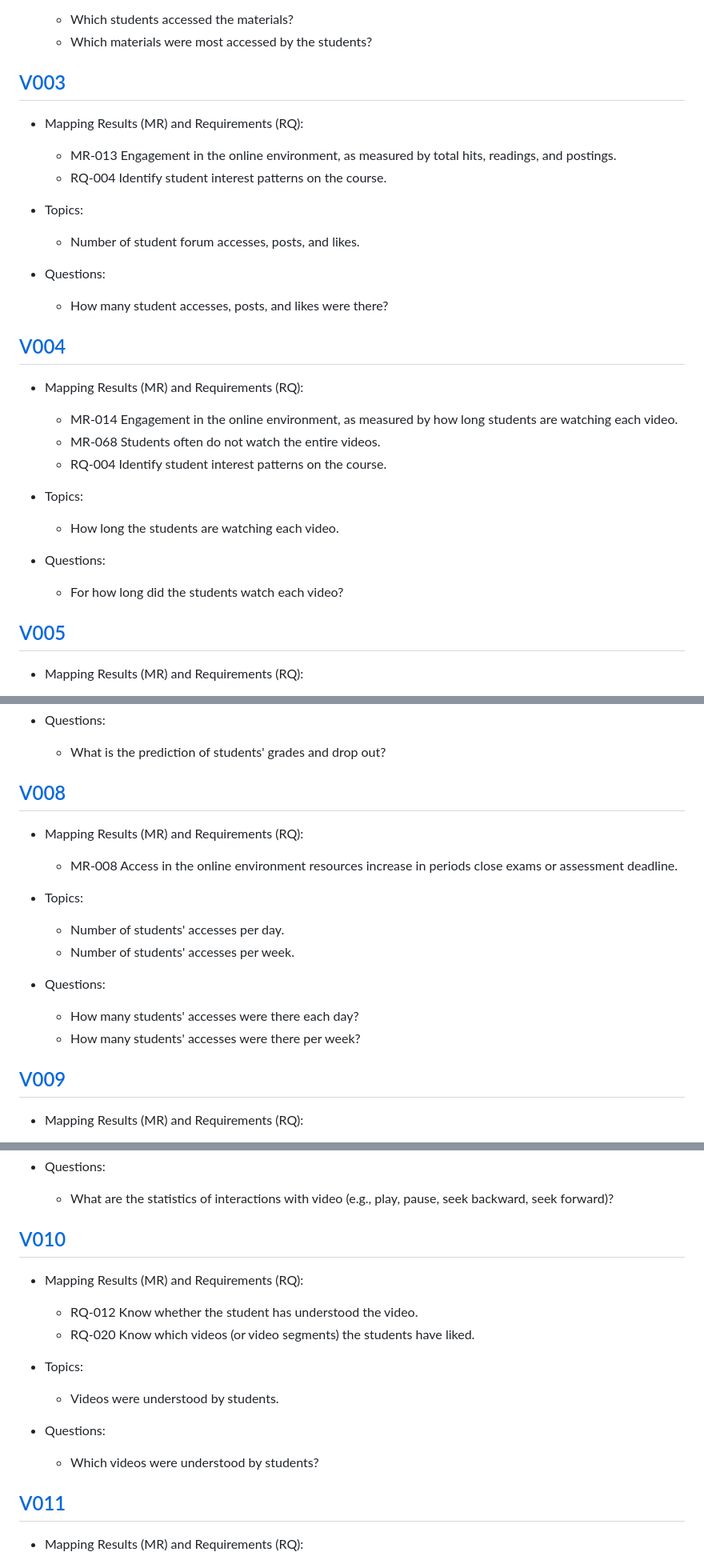
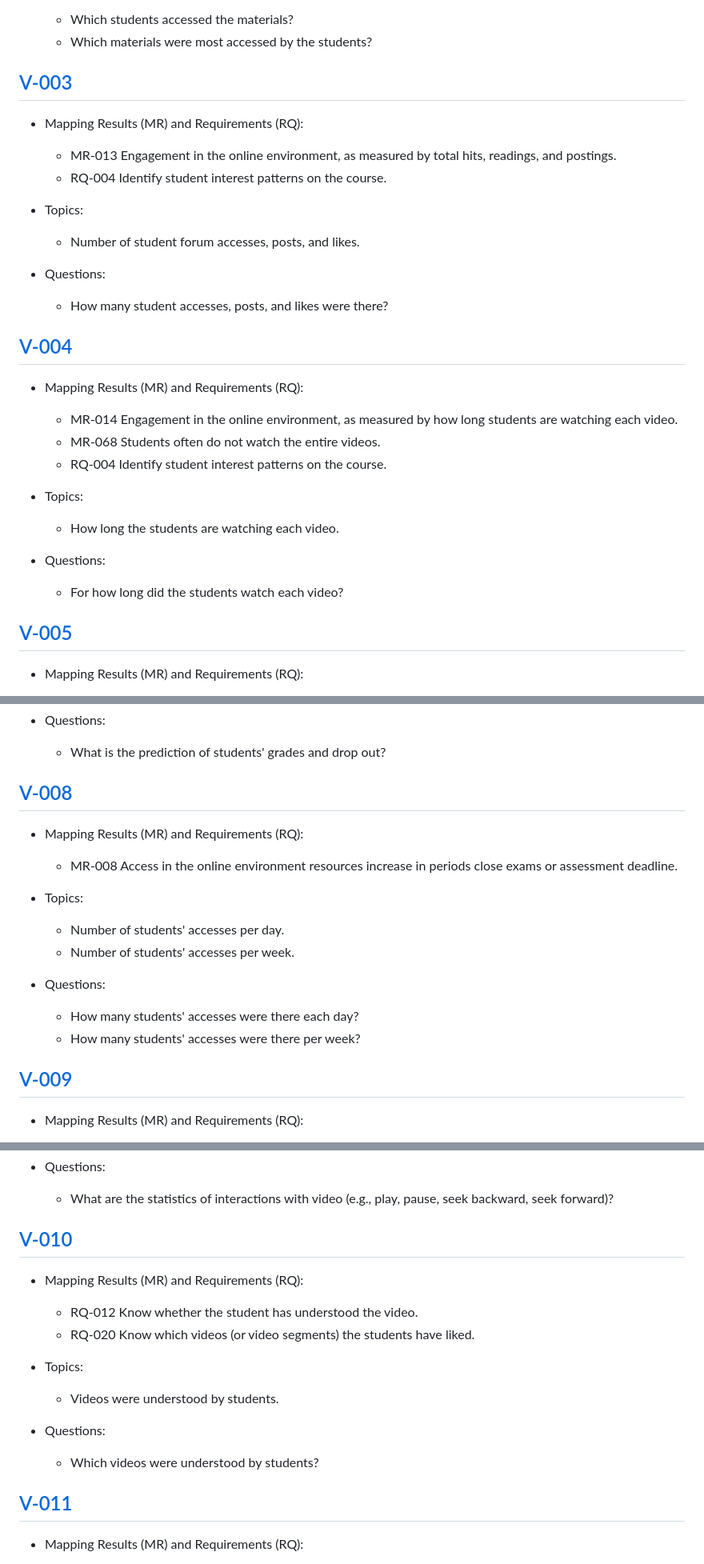
Before and after one commit to andrelbd1/eduvis, a Markdown page: visualizations/README.md, 3 parts joined by grey strips. Shown at 80% size. Drawn GitHub-style.

Commit message:
Update description

```diff
--- a/visualizations/README.md
+++ b/visualizations/README.md
@@ -49,7 +49,7 @@ These mapping results and requirements are results found on research in Educatio
     - Which students accessed the materials?
     - Which materials were most accessed by the students?
 
-[V003](V003.py)
+[V-003](V003.py)
 -----------
 - Mapping Results (MR) and Requirements (RQ):
     - MR-013 Engagement in the online environment, as measured by total hits, readings, and postings.
@@ -61,7 +61,7 @@ These mapping results and requirements are results found on research in Educatio
 - Questions:
     - How many student accesses, posts, and likes were there?
 
-[V004](V004.py)
+[V-004](V004.py)
 -----------
 - Mapping Results (MR) and Requirements (RQ):
     - MR-014 Engagement in the online environment, as measured by how long students are watching each video.
@@ -74,7 +74,7 @@ These mapping results and requirements are results found on research in Educatio
 - Questions:
     - For how long did the students watch each video?
 
-[V005](V005.py)
+[V-005](V005.py)
 -----------
 - Mapping Results (MR) and Requirements (RQ):
     - MR-017: Students can be clustered into different groups based on their access or interaction patterns.
@@ -153,7 +153,7 @@ These mapping results and requirements are results found on research in Educatio
 - Questions:
     - What is the prediction of students' grades and drop out?
 
-[V008](V008.py)
+[V-008](V008.py)
 -----------
 - Mapping Results (MR) and Requirements (RQ):
     - MR-008 Access in the online environment resources increase in periods close exams or assessment deadline.
@@ -167,7 +167,7 @@ These mapping results and requirements are results found on research in Educatio
     - How many students' accesses were there per week?
 
 
-[V009](V009.py)
+[V-009](V009.py)
 -----------
 - Mapping Results (MR) and Requirements (RQ):
     - RQ-001 Statistics of interactions on video (e.g., access, re-watch, seek).
@@ -184,7 +184,7 @@ These mapping results and requirements are results found on research in Educatio
     - What are the statistics of interactions with video (e.g., play, pause, seek backward, seek forward)?
 
 
-[V010](V010.py)
+[V-010](V010.py)
 -----------
 - Mapping Results (MR) and Requirements (RQ):
     - RQ-012 Know whether the student has understood the video.
@@ -196,7 +196,7 @@ These mapping results and requirements are results found on research in Educatio
 - Questions:
     - Which videos were understood by students?
 
-[V011](V011.py)
+[V-011](V011.py)
 -----------
 - Mapping Results (MR) and Requirements (RQ):
     - RQ-010 Identify student navigation patterns on the VLE.
```
Also changed, not shown: other parts of visualizations/README.md (+4 -4 lines).
